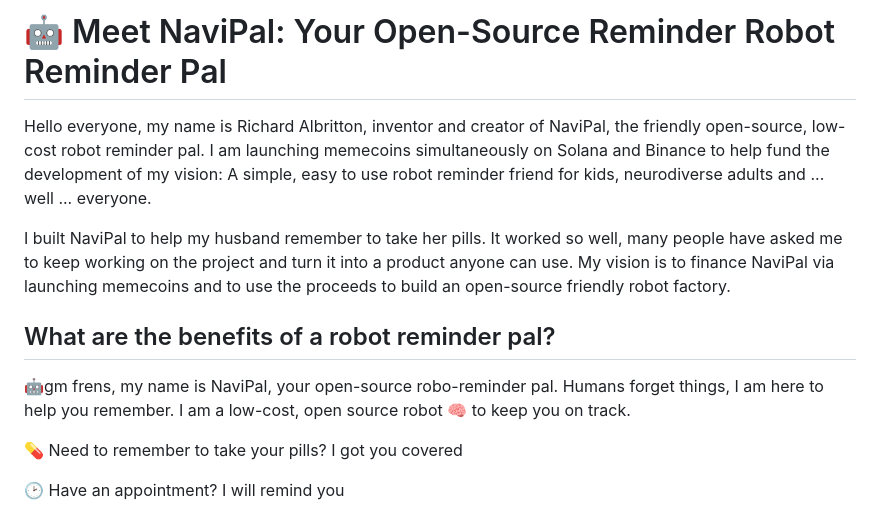
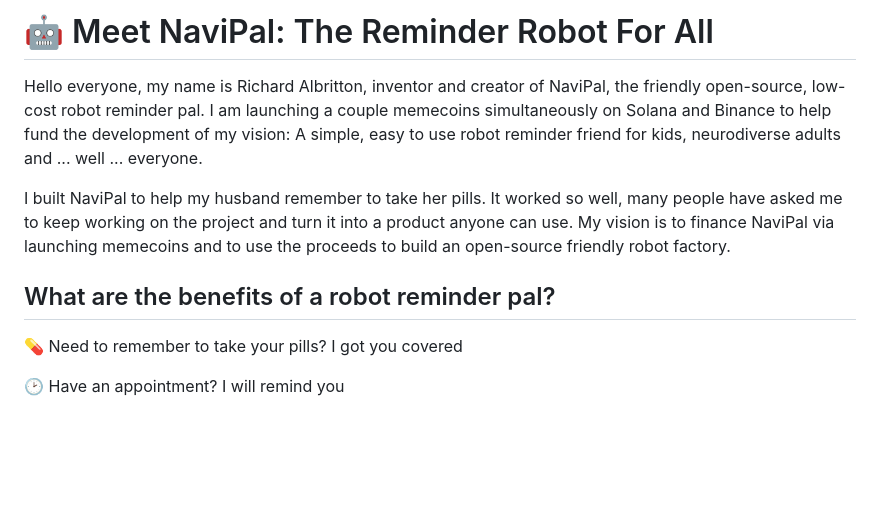
Before and after one commit to RichardA1/NaviPal-AI-Assistant, a Markdown page: README.md, the part around the change. GitHub-like rendering; blank space fills up the shorter version.

```diff
--- a/README.md
+++ b/README.md
@@ -1,12 +1,10 @@
-# 🤖 Meet NaviPal: Your Open-Source Reminder Robot Reminder Pal
+# 🤖 Meet NaviPal: The Reminder Robot For All
 
-Hello everyone, my name is Richard Albritton, inventor and creator of NaviPal, the friendly open-source, low-cost robot reminder pal. I am launching memecoins simultaneously on Solana and Binance to help fund the development of my vision: A simple, easy to use robot reminder friend for kids, neurodiverse adults and ... well ... everyone.
+Hello everyone, my name is Richard Albritton, inventor and creator of NaviPal, the friendly open-source, low-cost robot reminder pal. I am launching a couple memecoins simultaneously on Solana and Binance to help fund the development of my vision: A simple, easy to use robot reminder friend for kids, neurodiverse adults and ... well ... everyone.
 
 I built NaviPal to help my husband remember to take her pills. It worked so well, many people have asked me to keep working on the project and turn it into a product anyone can use. My vision is to finance NaviPal via launching memecoins and to use the proceeds to build an open-source friendly robot factory.
 
 ## What are the benefits of a robot reminder pal?
-
-🤖gm frens, my name is NaviPal, your open-source robo-reminder pal. Humans forget things, I am here to help you remember. I am a low-cost, open source robot 🧠 to keep you on track.
 
 💊 Need to remember to take your pills? I got you covered
 
```
